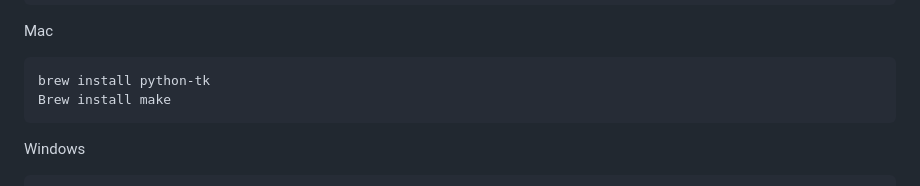
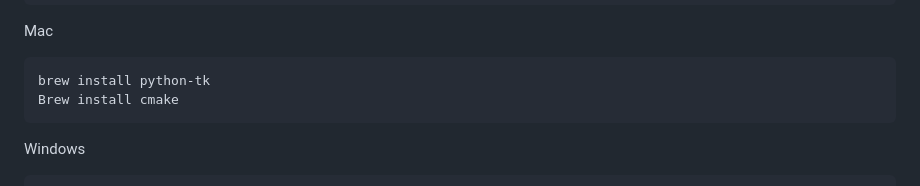
Before and after one commit to ANVRRT/FacialDetection, a Markdown page: README.md, the part around the change. GitHub-like rendering.

````diff
--- a/README.md
+++ b/README.md
@@ -59,7 +59,7 @@ Mac
 
 ```
 brew install python-tk
-Brew install make
+Brew install cmake
 ```
 
 Windows
````
